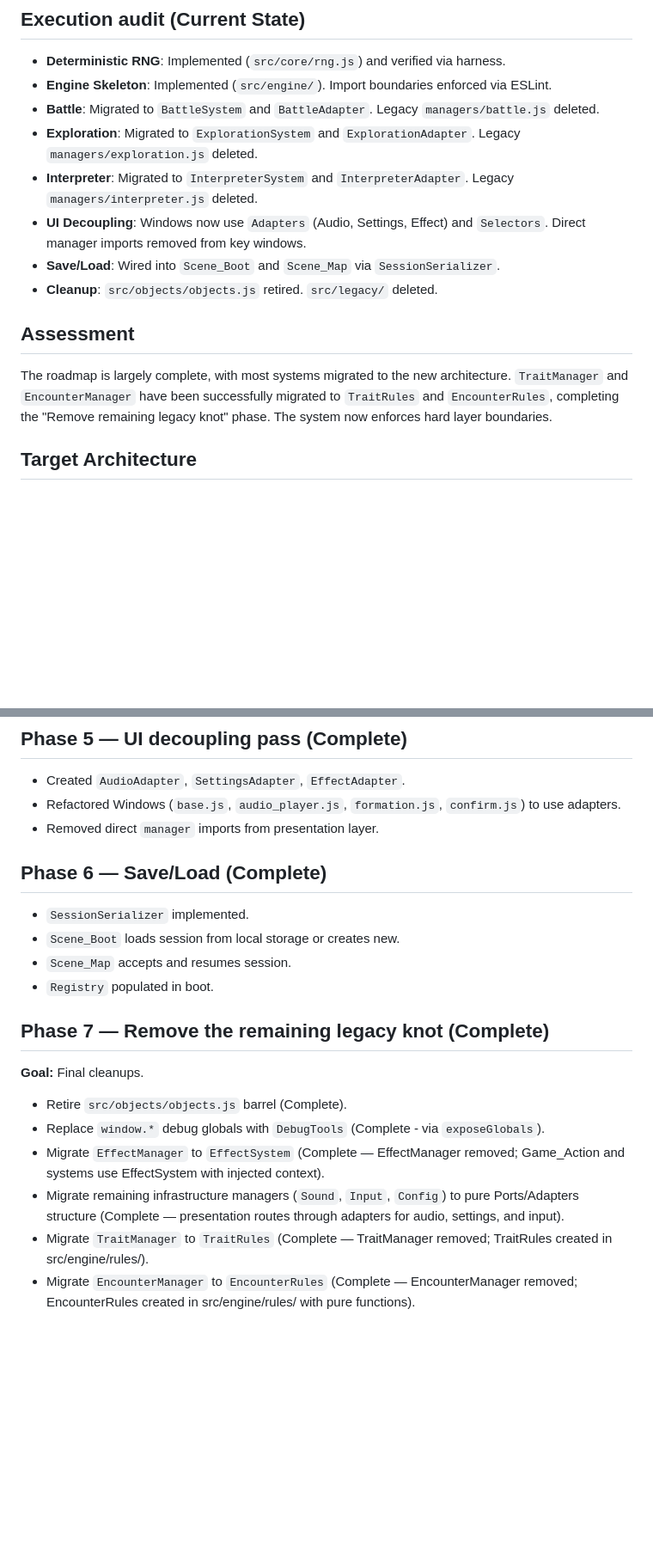
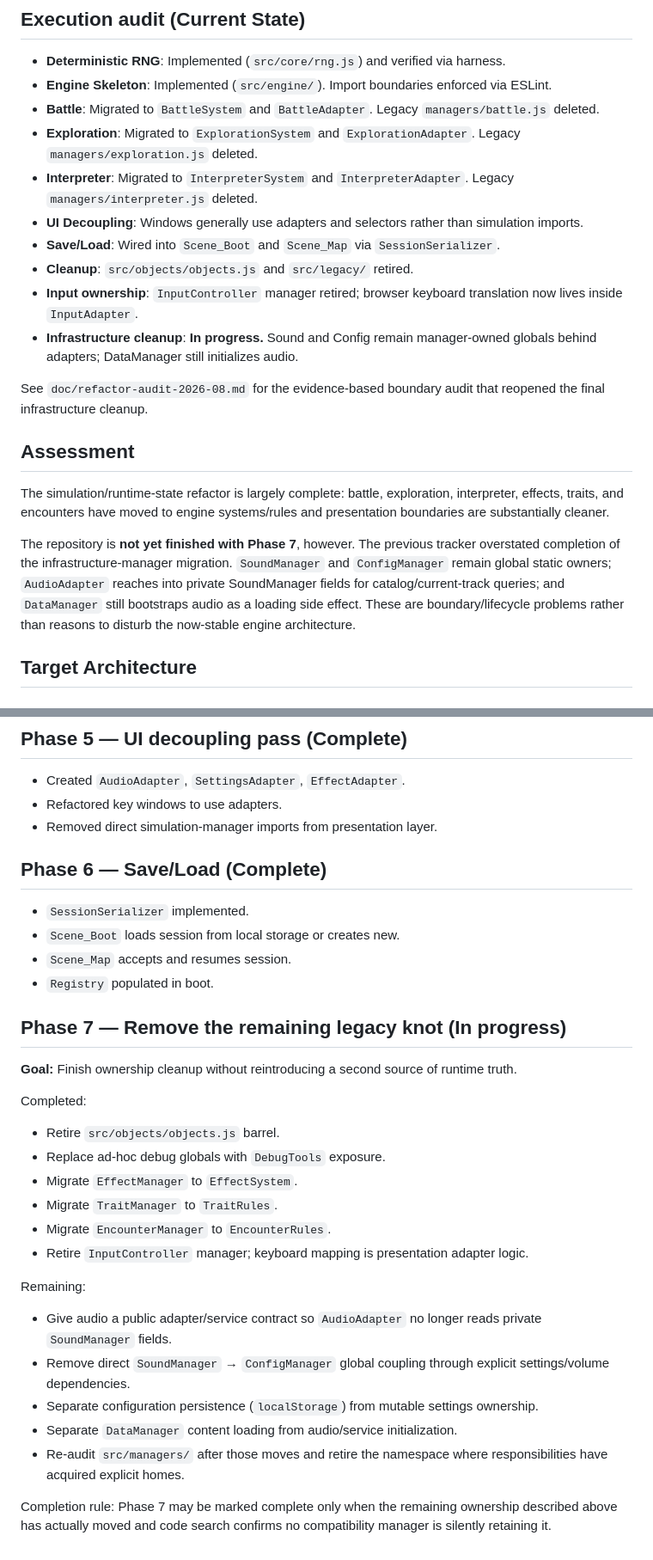
Before and after one commit to JosephSerUSP/Stillnight-Win3.1, a Markdown page: doc/refactor.md, 2 parts joined by grey strips. Shown at 86% size. Rendered like a GitHub page; blank space fills up the shorter version.

Commit message:
docs: make refactor tracker match audited repository state

```diff
--- a/doc/refactor.md
+++ b/doc/refactor.md
@@ -9,13 +9,19 @@ This document outlines the architectural refactor to create a single source of t
 *   **Battle**: Migrated to `BattleSystem` and `BattleAdapter`. Legacy `managers/battle.js` deleted.
 *   **Exploration**: Migrated to `ExplorationSystem` and `ExplorationAdapter`. Legacy `managers/exploration.js` deleted.
 *   **Interpreter**: Migrated to `InterpreterSystem` and `InterpreterAdapter`. Legacy `managers/interpreter.js` deleted.
-*   **UI Decoupling**: Windows now use `Adapters` (Audio, Settings, Effect) and `Selectors`. Direct manager imports removed from key windows.
+*   **UI Decoupling**: Windows generally use adapters and selectors rather than simulation imports.
 *   **Save/Load**: Wired into `Scene_Boot` and `Scene_Map` via `SessionSerializer`.
-*   **Cleanup**: `src/objects/objects.js` retired. `src/legacy/` deleted.
+*   **Cleanup**: `src/objects/objects.js` and `src/legacy/` retired.
+*   **Input ownership**: `InputController` manager retired; browser keyboard translation now lives inside `InputAdapter`.
+*   **Infrastructure cleanup**: **In progress.** Sound and Config remain manager-owned globals behind adapters; DataManager still initializes audio.
+
+See `doc/refactor-audit-2026-08.md` for the evidence-based boundary audit that reopened the final infrastructure cleanup.
 
 ## Assessment
 
-The roadmap is largely complete, with most systems migrated to the new architecture. `TraitManager` and `EncounterManager` have been successfully migrated to `TraitRules` and `EncounterRules`, completing the "Remove remaining legacy knot" phase. The system now enforces hard layer boundaries.
+The simulation/runtime-state refactor is largely complete: battle, exploration, interpreter, effects, traits, and encounters have moved to engine systems/rules and presentation boundaries are substantially cleaner.
+
+The repository is **not yet finished with Phase 7**, however. The previous tracker overstated completion of the infrastructure-manager migration. `SoundManager` and `ConfigManager` remain global static owners; `AudioAdapter` reaches into private SoundManager fields for catalog/current-track queries; and `DataManager` still bootstraps audio as a loading side effect. These are boundary/lifecycle problems rather than reasons to disturb the now-stable engine architecture.
 
 ## Target Architecture
 
@@ -66,8 +72,8 @@ The roadmap is largely complete, with most systems migrated to the new architect
 
 ## Phase 5 — UI decoupling pass (Complete)
 *   Created `AudioAdapter`, `SettingsAdapter`, `EffectAdapter`.
-*   Refactored Windows (`base.js`, `audio_player.js`, `formation.js`, `confirm.js`) to use adapters.
-*   Removed direct `manager` imports from presentation layer.
+*   Refactored key windows to use adapters.
+*   Removed direct simulation-manager imports from presentation layer.
 
 ## Phase 6 — Save/Load (Complete)
 *   `SessionSerializer` implemented.
@@ -75,11 +81,22 @@ The roadmap is largely complete, with most systems migrated to the new architect
 *   `Scene_Map` accepts and resumes session.
 *   `Registry` populated in boot.
 
-## Phase 7 — Remove the remaining legacy knot (Complete)
-**Goal:** Final cleanups.
-*   Retire `src/objects/objects.js` barrel (Complete).
-*   Replace `window.*` debug globals with `DebugTools` (Complete - via `exposeGlobals`).
-*   Migrate `EffectManager` to `EffectSystem` (Complete — EffectManager removed; Game_Action and systems use EffectSystem with injected context).
-*   Migrate remaining infrastructure managers (`Sound`, `Input`, `Config`) to pure Ports/Adapters structure (Complete — presentation routes through adapters for audio, settings, and input).
-*   Migrate `TraitManager` to `TraitRules` (Complete — TraitManager removed; TraitRules created in src/engine/rules/).
-*   Migrate `EncounterManager` to `EncounterRules` (Complete — EncounterManager removed; EncounterRules created in src/engine/rules/ with pure functions).
+## Phase 7 — Remove the remaining legacy knot (In progress)
+**Goal:** Finish ownership cleanup without reintroducing a second source of runtime truth.
+
+Completed:
+*   Retire `src/objects/objects.js` barrel.
+*   Replace ad-hoc debug globals with `DebugTools` exposure.
+*   Migrate `EffectManager` to `EffectSystem`.
+*   Migrate `TraitManager` to `TraitRules`.
+*   Migrate `EncounterManager` to `EncounterRules`.
+*   Retire `InputController` manager; keyboard mapping is presentation adapter logic.
+
+Remaining:
+*   Give audio a public adapter/service contract so `AudioAdapter` no longer reads private `SoundManager` fields.
+*   Remove direct `SoundManager` → `ConfigManager` global coupling through explicit settings/volume dependencies.
+*   Separate configuration persistence (`localStorage`) from mutable settings ownership.
+*   Separate `DataManager` content loading from audio/service initialization.
+*   Re-audit `src/managers/` after those moves and retire the namespace where responsibilities have acquired explicit homes.
+
+Completion rule: Phase 7 may be marked complete only when the remaining ownership described above has actually moved and code search confirms no compatibility manager is silently retaining it.
```
Also changed, not shown: other parts of doc/refactor.md (+2 -2 lines).
